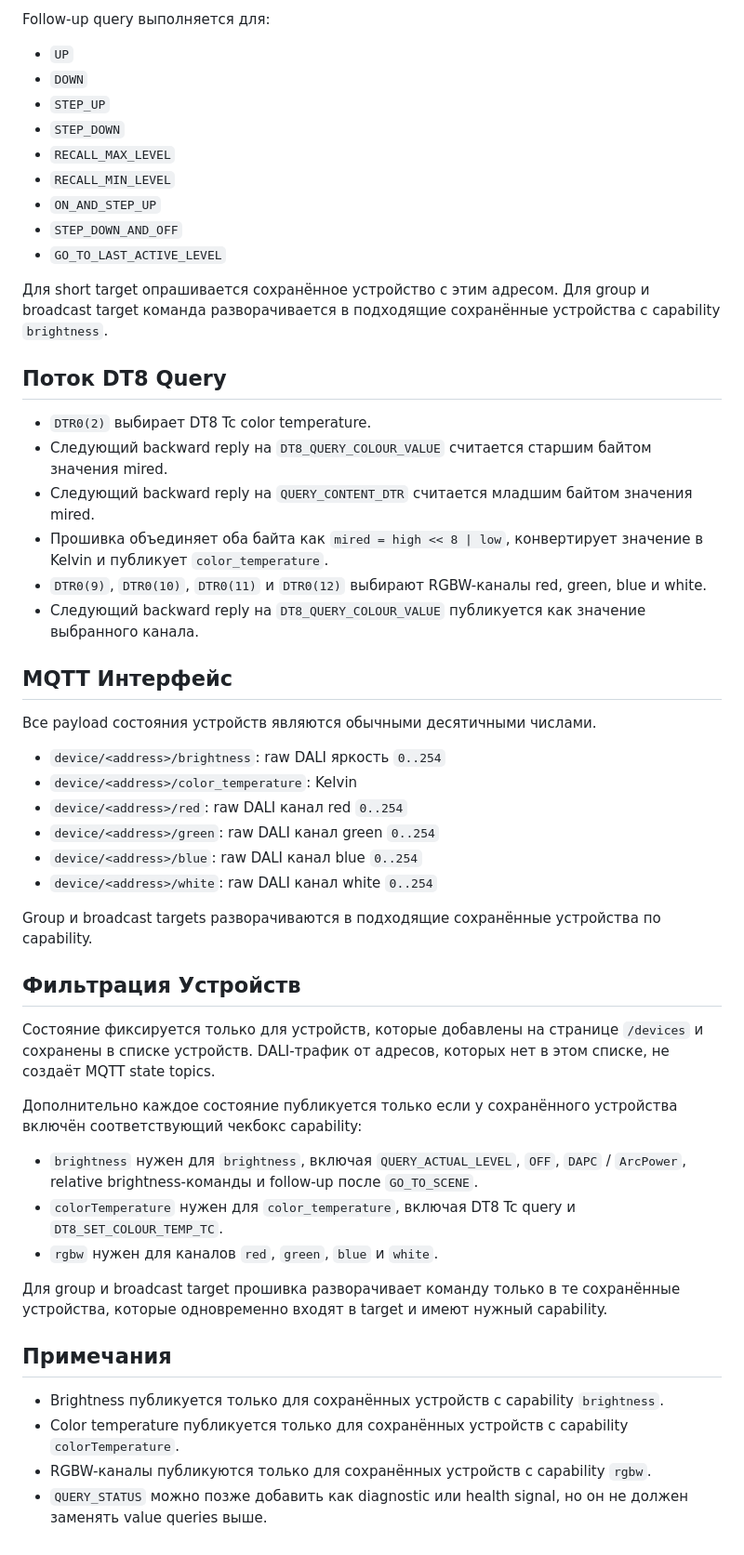
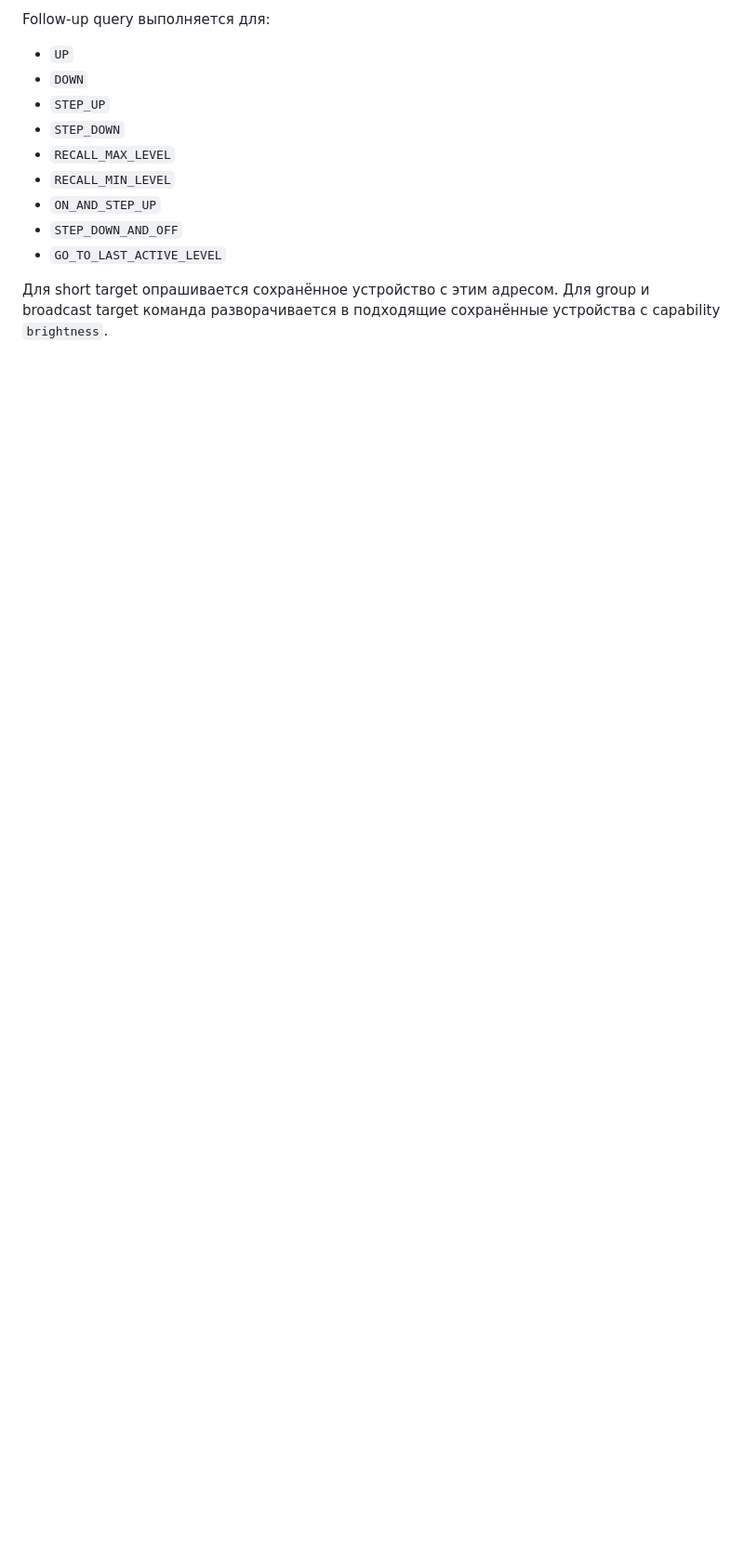
Before and after one commit to rydikov/dali-sniffer, a Markdown page: SYNC.md, the part around one of its changes. Shown at 93% size. GitHub-like rendering; blank space fills up the shorter version.

```diff
--- a/SYNC.md
+++ b/SYNC.md
@@ -64,44 +72,3 @@ Follow-up query выполняется для:
 - `GO_TO_LAST_ACTIVE_LEVEL`
 
 Для short target опрашивается сохранённое устройство с этим адресом. Для group и broadcast target команда разворачивается в подходящие сохранённые устройства с capability `brightness`.
-
-## Поток DT8 Query
-
-- `DTR0(2)` выбирает DT8 Tc color temperature.
-- Следующий backward reply на `DT8_QUERY_COLOUR_VALUE` считается старшим байтом значения mired.
-- Следующий backward reply на `QUERY_CONTENT_DTR` считается младшим байтом значения mired.
-- Прошивка объединяет оба байта как `mired = high << 8 | low`, конвертирует значение в Kelvin и публикует `color_temperature`.
-- `DTR0(9)`, `DTR0(10)`, `DTR0(11)` и `DTR0(12)` выбирают RGBW-каналы red, green, blue и white.
-- Следующий backward reply на `DT8_QUERY_COLOUR_VALUE` публикуется как значение выбранного канала.
-
-## MQTT Интерфейс
-
-Все payload состояния устройств являются обычными десятичными числами.
-
-- `device/<address>/brightness`: raw DALI яркость `0..254`
-- `device/<address>/color_temperature`: Kelvin
-- `device/<address>/red`: raw DALI канал red `0..254`
-- `device/<address>/green`: raw DALI канал green `0..254`
-- `device/<address>/blue`: raw DALI канал blue `0..254`
-- `device/<address>/white`: raw DALI канал white `0..254`
-
-Group и broadcast targets разворачиваются в подходящие сохранённые устройства по capability.
-
-## Фильтрация Устройств
-
-Состояние фиксируется только для устройств, которые добавлены на странице `/devices` и сохранены в списке устройств. DALI-трафик от адресов, которых нет в этом списке, не создаёт MQTT state topics.
-
-Дополнительно каждое состояние публикуется только если у сохранённого устройства включён соответствующий чекбокс capability:
-
-- `brightness` нужен для `brightness`, включая `QUERY_ACTUAL_LEVEL`, `OFF`, `DAPC` / `ArcPower`, relative brightness-команды и follow-up после `GO_TO_SCENE`.
-- `colorTemperature` нужен для `color_temperature`, включая DT8 Tc query и `DT8_SET_COLOUR_TEMP_TC`.
-- `rgbw` нужен для каналов `red`, `green`, `blue` и `white`.
-
-Для group и broadcast target прошивка разворачивает команду только в те сохранённые устройства, которые одновременно входят в target и имеют нужный capability.
-
-## Примечания
-
-- Brightness публикуется только для сохранённых устройств с capability `brightness`.
-- Color temperature публикуется только для сохранённых устройств с capability `colorTemperature`.
-- RGBW-каналы публикуются только для сохранённых устройств с capability `rgbw`.
-- `QUERY_STATUS` можно позже добавить как diagnostic или health signal, но он не должен заменять value queries выше.
```
Also changed, not shown: other parts of SYNC.md (+30 -22 lines).
